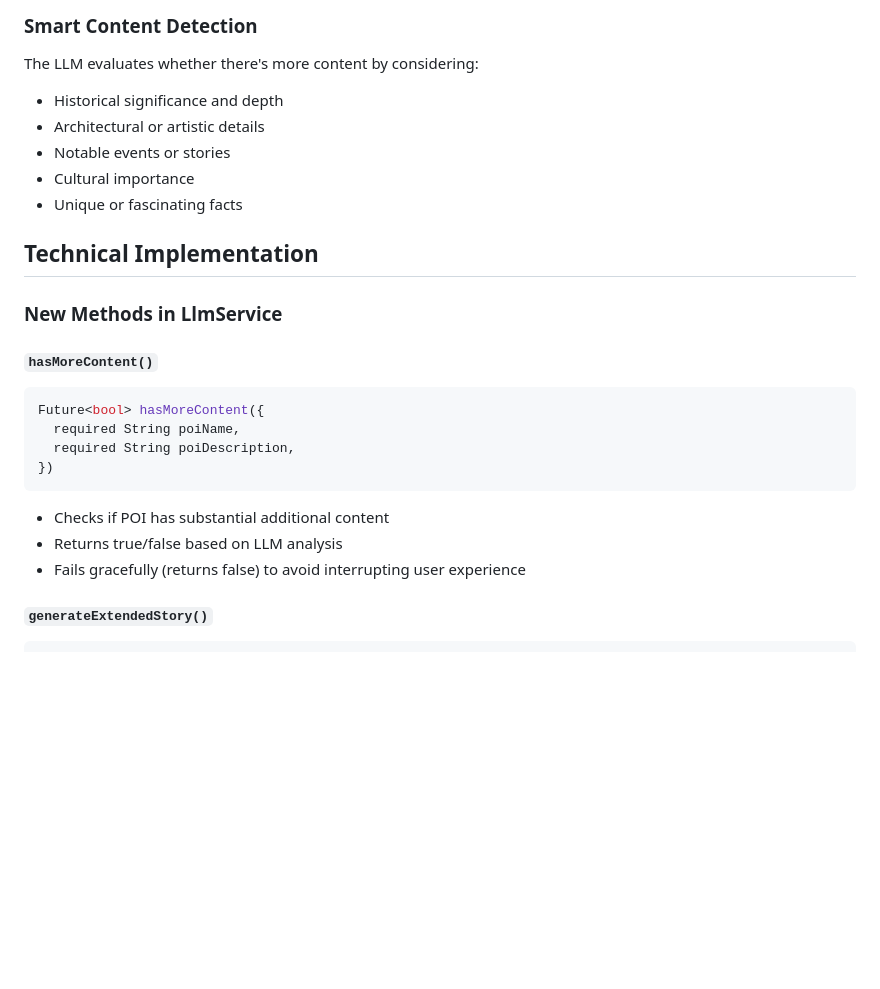
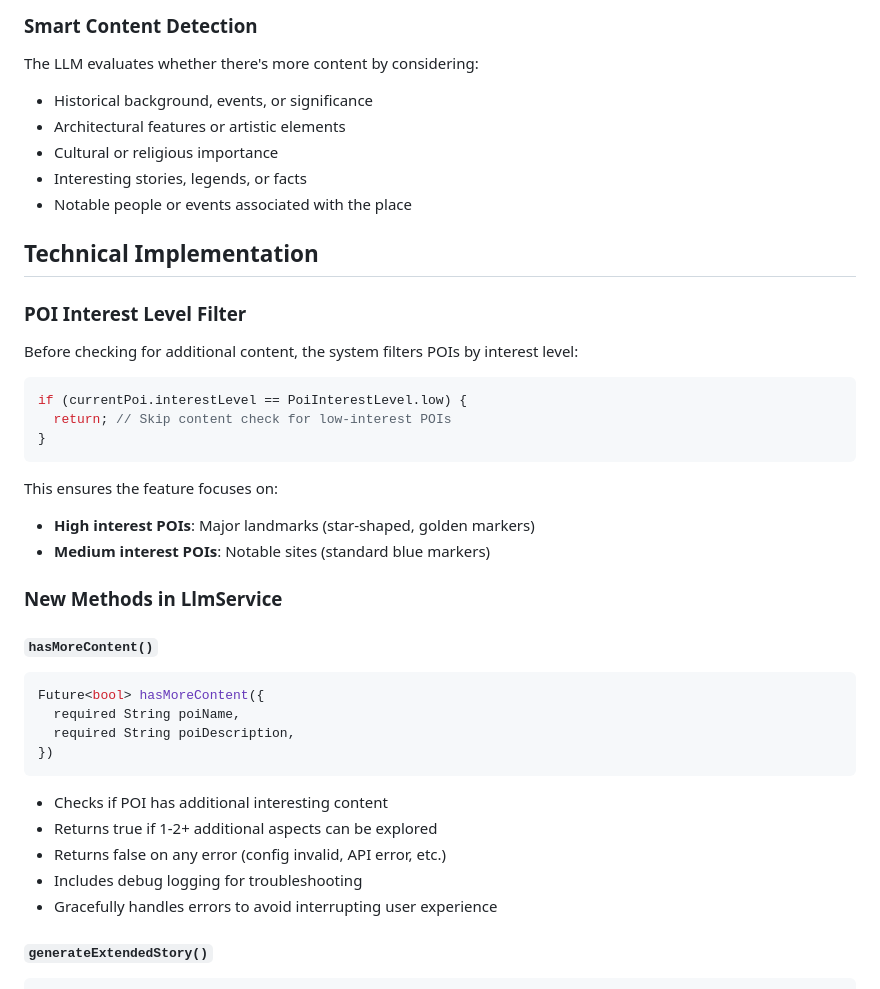
Before and after one commit to dnzlde/passear, a Markdown page: TELL_ME_MORE_FEATURE.md, the part around one of its changes. Drawn GitHub-style; blank space fills up the shorter version.

````diff
--- a/TELL_ME_MORE_FEATURE.md
+++ b/TELL_ME_MORE_FEATURE.md
@@ -46,13 +55,25 @@ The system automatically adjusts story length based on:
 
 ### Smart Content Detection
 The LLM evaluates whether there's more content by considering:
-- Historical significance and depth
-- Architectural or artistic details
-- Notable events or stories
-- Cultural importance
-- Unique or fascinating facts
+- Historical background, events, or significance
+- Architectural features or artistic elements
+- Cultural or religious importance
+- Interesting stories, legends, or facts
+- Notable people or events associated with the place
 
 ## Technical Implementation
+
+### POI Interest Level Filter
+Before checking for additional content, the system filters POIs by interest level:
+```dart
+if (currentPoi.interestLevel == PoiInterestLevel.low) {
+  return; // Skip content check for low-interest POIs
+}
+```
+
+This ensures the feature focuses on:
+- **High interest POIs**: Major landmarks (star-shaped, golden markers)
+- **Medium interest POIs**: Notable sites (standard blue markers)
 
 ### New Methods in LlmService
 
@@ -63,9 +84,11 @@ Future<bool> hasMoreContent({
   required String poiDescription,
 })
 ```
-- Checks if POI has substantial additional content
-- Returns true/false based on LLM analysis
-- Fails gracefully (returns false) to avoid interrupting user experience
+- Checks if POI has additional interesting content
+- Returns true if 1-2+ additional aspects can be explored
+- Returns false on any error (config invalid, API error, etc.)
+- Includes debug logging for troubleshooting
+- Gracefully handles errors to avoid interrupting user experience
 
 #### `generateExtendedStory()`
 ```dart
````
Also changed, not shown: other parts of TELL_ME_MORE_FEATURE.md (+50 -12 lines).
